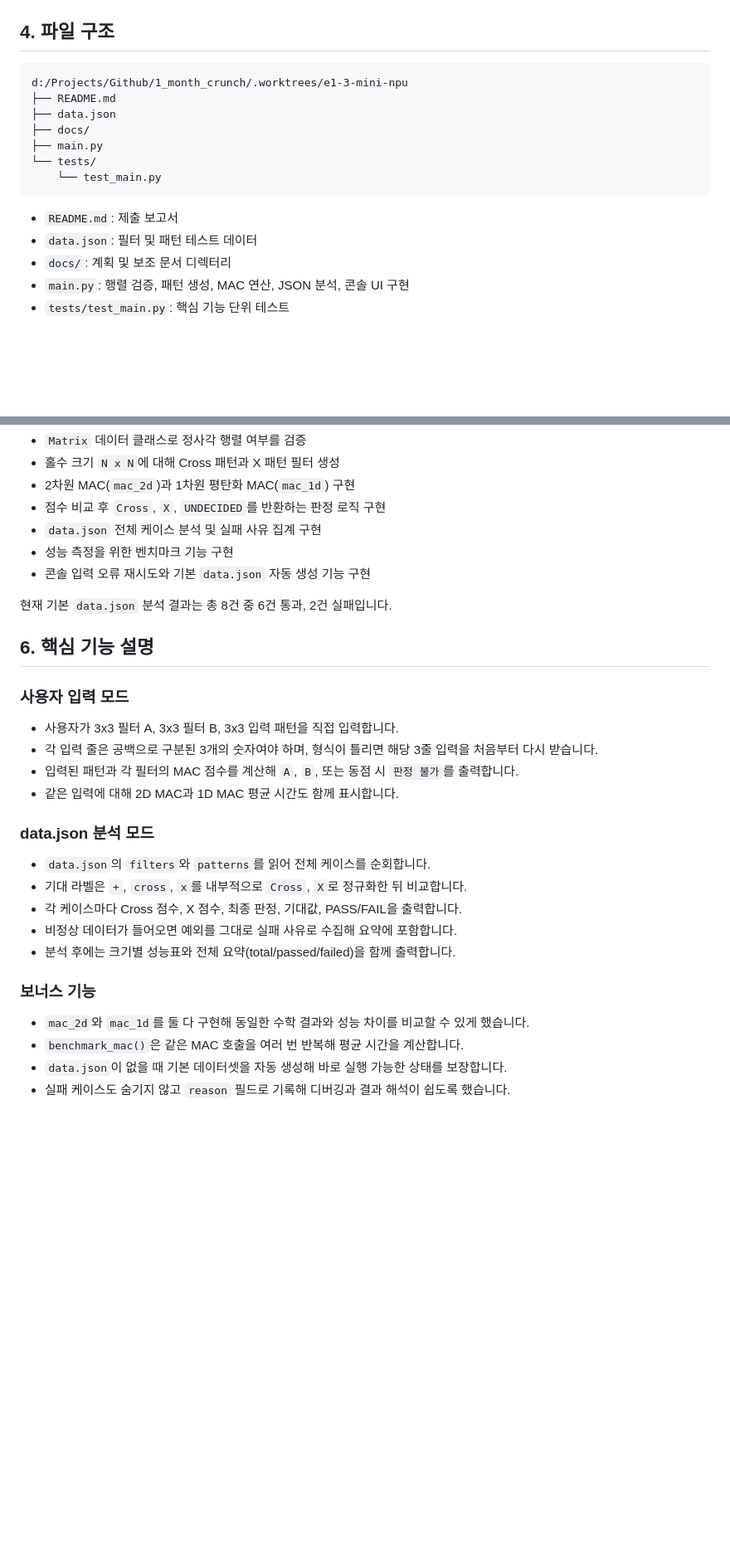
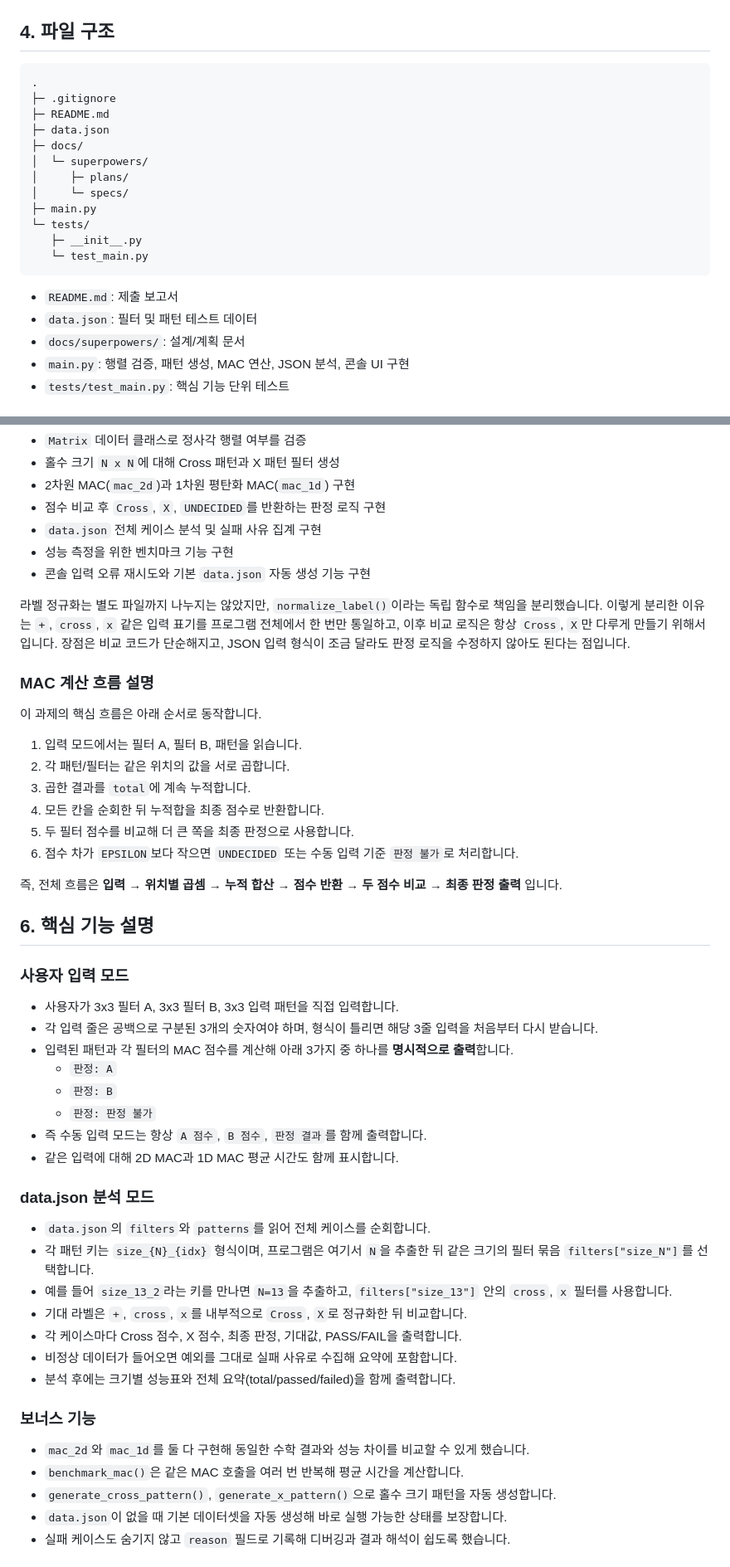
Before and after one commit to TraceofLight/1_month_crunch, a Markdown page: README.md, 2 parts joined by grey strips. Shown at 83% size. Rendered like a GitHub page; blank space fills up the shorter version.

````diff
--- a/README.md
+++ b/README.md
@@ -36,18 +37,23 @@ python -m unittest -v
 
 ## 4. 파일 구조
 ```text
-d:/Projects/Github/1_month_crunch/.worktrees/e1-3-mini-npu
-├── README.md
-├── data.json
-├── docs/
-├── main.py
-└── tests/
-    └── test_main.py
+.
+├─ .gitignore
+├─ README.md
+├─ data.json
+├─ docs/
+│  └─ superpowers/
+│     ├─ plans/
+│     └─ specs/
+├─ main.py
+└─ tests/
+   ├─ __init__.py
+   └─ test_main.py
 ```
 
 - `README.md`: 제출 보고서
 - `data.json`: 필터 및 패턴 테스트 데이터
-- `docs/`: 계획 및 보조 문서 디렉터리
+- `docs/superpowers/`: 설계/계획 문서
 - `main.py`: 행렬 검증, 패턴 생성, MAC 연산, JSON 분석, 콘솔 UI 구현
 - `tests/test_main.py`: 핵심 기능 단위 테스트
 
@@ -61,17 +67,34 @@ d:/Projects/Github/1_month_crunch/.worktrees/e1-3-mini-npu
 - 성능 측정을 위한 벤치마크 기능 구현
 - 콘솔 입력 오류 재시도와 기본 `data.json` 자동 생성 기능 구현
 
-현재 기본 `data.json` 분석 결과는 총 8건 중 6건 통과, 2건 실패입니다.
+라벨 정규화는 별도 파일까지 나누지는 않았지만, `normalize_label()`이라는 독립 함수로 책임을 분리했습니다. 이렇게 분리한 이유는 `+`, `cross`, `x` 같은 입력 표기를 프로그램 전체에서 한 번만 통일하고, 이후 비교 로직은 항상 `Cross`, `X`만 다루게 만들기 위해서입니다. 장점은 비교 코드가 단순해지고, JSON 입력 형식이 조금 달라도 판정 로직을 수정하지 않아도 된다는 점입니다.
+
+### MAC 계산 흐름 설명
+이 과제의 핵심 흐름은 아래 순서로 동작합니다.
+1. 입력 모드에서는 필터 A, 필터 B, 패턴을 읽습니다.
+2. 각 패턴/필터는 같은 위치의 값을 서로 곱합니다.
+3. 곱한 결과를 `total`에 계속 누적합니다.
+4. 모든 칸을 순회한 뒤 누적합을 최종 점수로 반환합니다.
+5. 두 필터 점수를 비교해 더 큰 쪽을 최종 판정으로 사용합니다.
+6. 점수 차가 `EPSILON`보다 작으면 `UNDECIDED` 또는 수동 입력 기준 `판정 불가`로 처리합니다.
+
+즉, 전체 흐름은 **입력 → 위치별 곱셈 → 누적 합산 → 점수 반환 → 두 점수 비교 → 최종 판정 출력** 입니다.
 
 ## 6. 핵심 기능 설명
 ### 사용자 입력 모드
 - 사용자가 3x3 필터 A, 3x3 필터 B, 3x3 입력 패턴을 직접 입력합니다.
 - 각 입력 줄은 공백으로 구분된 3개의 숫자여야 하며, 형식이 틀리면 해당 3줄 입력을 처음부터 다시 받습니다.
-- 입력된 패턴과 각 필터의 MAC 점수를 계산해 `A`, `B`, 또는 동점 시 `판정 불가`를 출력합니다.
+- 입력된 패턴과 각 필터의 MAC 점수를 계산해 아래 3가지 중 하나를 **명시적으로 출력**합니다.
+  - `판정: A`
+  - `판정: B`
+  - `판정: 판정 불가`
+- 즉 수동 입력 모드는 항상 `A 점수`, `B 점수`, `판정 결과`를 함께 출력합니다.
 - 같은 입력에 대해 2D MAC과 1D MAC 평균 시간도 함께 표시합니다.
 
 ### data.json 분석 모드
 - `data.json`의 `filters`와 `patterns`를 읽어 전체 케이스를 순회합니다.
+- 각 패턴 키는 `size_{N}_{idx}` 형식이며, 프로그램은 여기서 `N`을 추출한 뒤 같은 크기의 필터 묶음 `filters["size_N"]`를 선택합니다.
+- 예를 들어 `size_13_2`라는 키를 만나면 `N=13`을 추출하고, `filters["size_13"]` 안의 `cross`, `x` 필터를 사용합니다.
 - 기대 라벨은 `+`, `cross`, `x`를 내부적으로 `Cross`, `X`로 정규화한 뒤 비교합니다.
 - 각 케이스마다 Cross 점수, X 점수, 최종 판정, 기대값, PASS/FAIL을 출력합니다.
 - 비정상 데이터가 들어오면 예외를 그대로 실패 사유로 수집해 요약에 포함합니다.
@@ -80,6 +103,7 @@ d:/Projects/Github/1_month_crunch/.worktrees/e1-3-mini-npu
 ### 보너스 기능
 - `mac_2d`와 `mac_1d`를 둘 다 구현해 동일한 수학 결과와 성능 차이를 비교할 수 있게 했습니다.
 - `benchmark_mac()`은 같은 MAC 호출을 여러 번 반복해 평균 시간을 계산합니다.
+- `generate_cross_pattern()`, `generate_x_pattern()`으로 홀수 크기 패턴을 자동 생성합니다.
 - `data.json`이 없을 때 기본 데이터셋을 자동 생성해 바로 실행 가능한 상태를 보장합니다.
 - 실패 케이스도 숨기지 않고 `reason` 필드로 기록해 디버깅과 결과 해석이 쉽도록 했습니다.
 
````
Also changed, not shown: other parts of README.md (+33 -6 lines).
